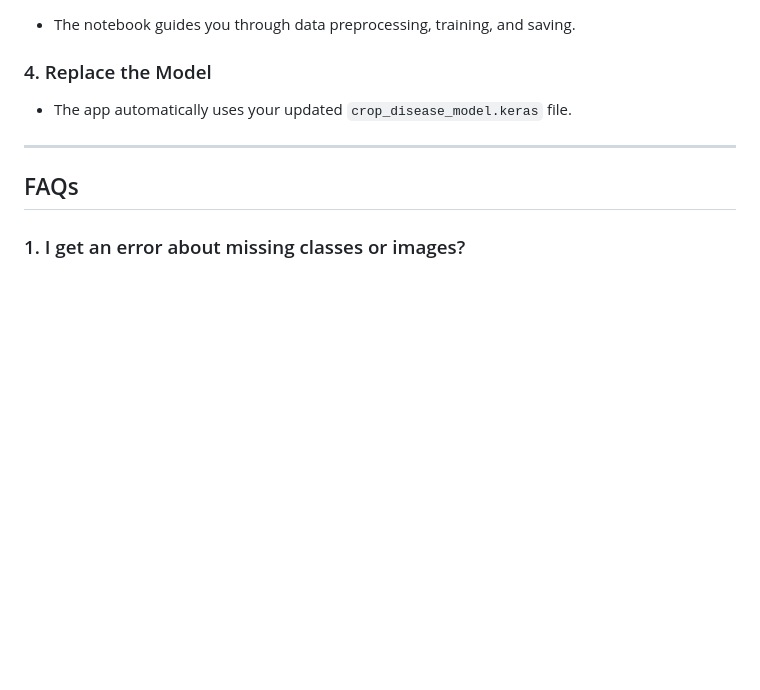
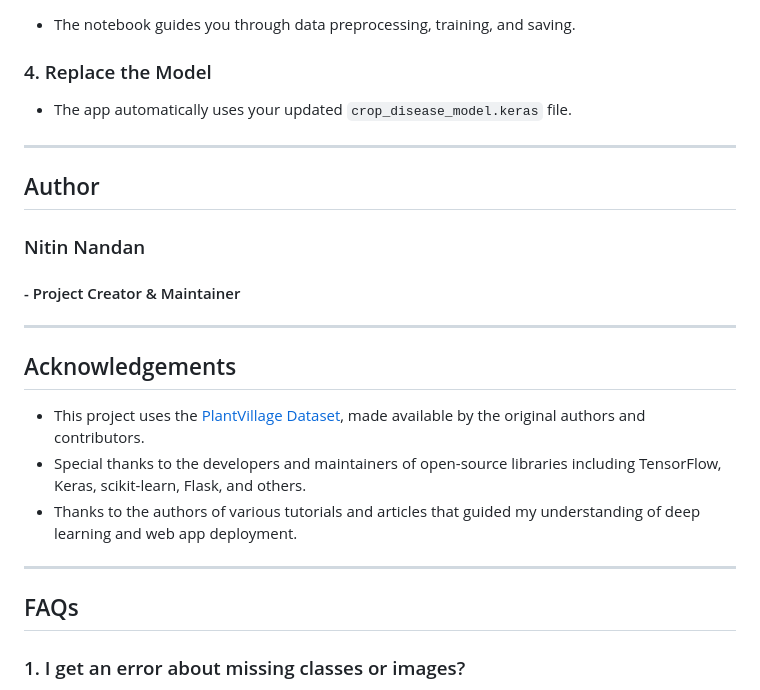
Before and after one commit to Nitin-Nandan/CodeClauseInternship_CropDiseaseIdentification, a Markdown page: README.md, the part around the change. Rendered like a GitHub page; blank space fills up the shorter version.

```diff
--- a/README.md
+++ b/README.md
@@ -178,6 +178,21 @@ The included model (`crop_disease_model.keras`) was trained with the following s
 
 ---
 
+## Author
+
+### Nitin Nandan
+#### - Project Creator & Maintainer
+
+---
+
+## Acknowledgements
+
+- This project uses the [PlantVillage Dataset](https://www.kaggle.com/datasets/emmarex/plantdisease), made available by the original authors and contributors.
+- Special thanks to the developers and maintainers of open-source libraries including TensorFlow, Keras, scikit-learn, Flask, and others.
+- Thanks to the authors of various tutorials and articles that guided my understanding of deep learning and web app deployment.
+
+---
+
 ## FAQs
 
 ### 1. I get an error about missing classes or images?
```
